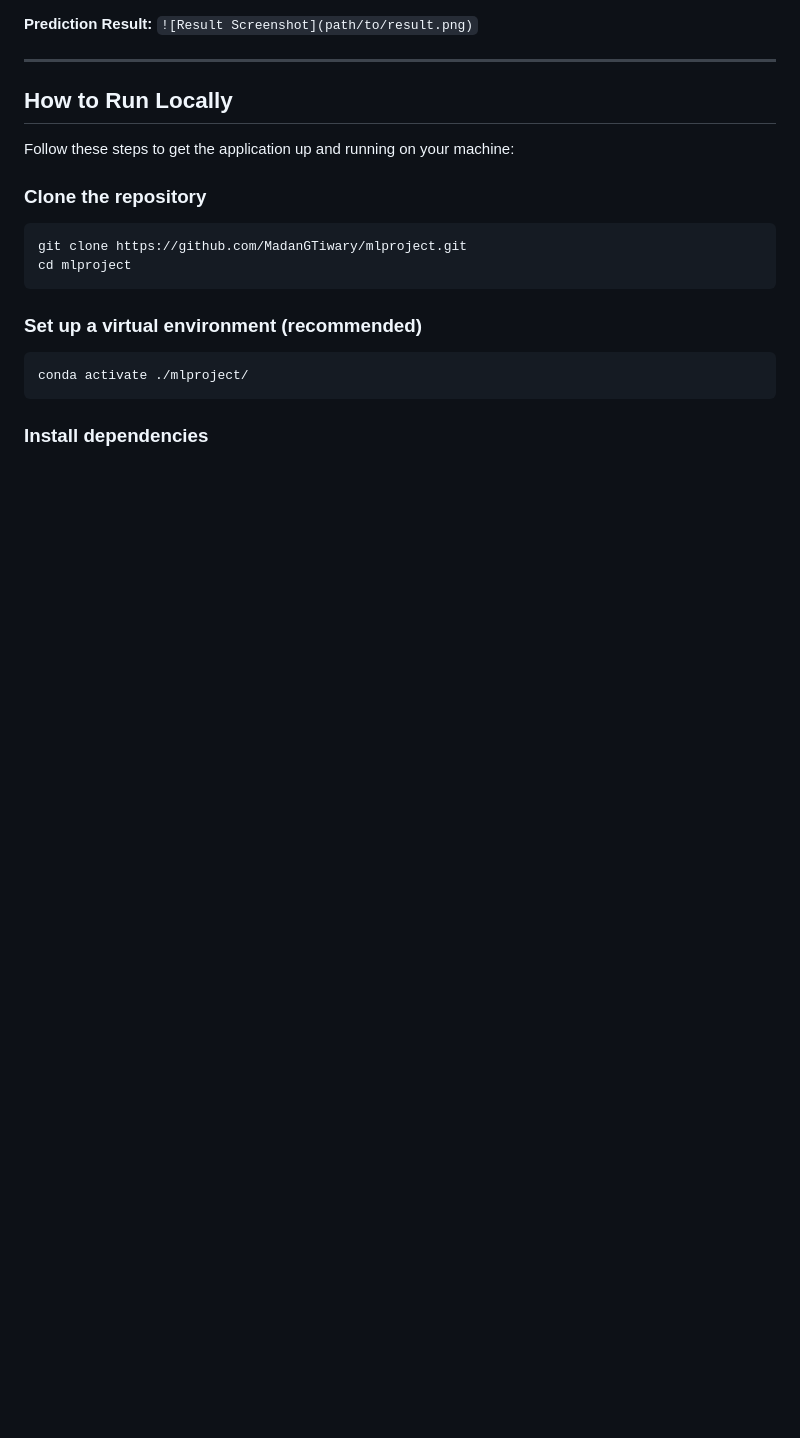
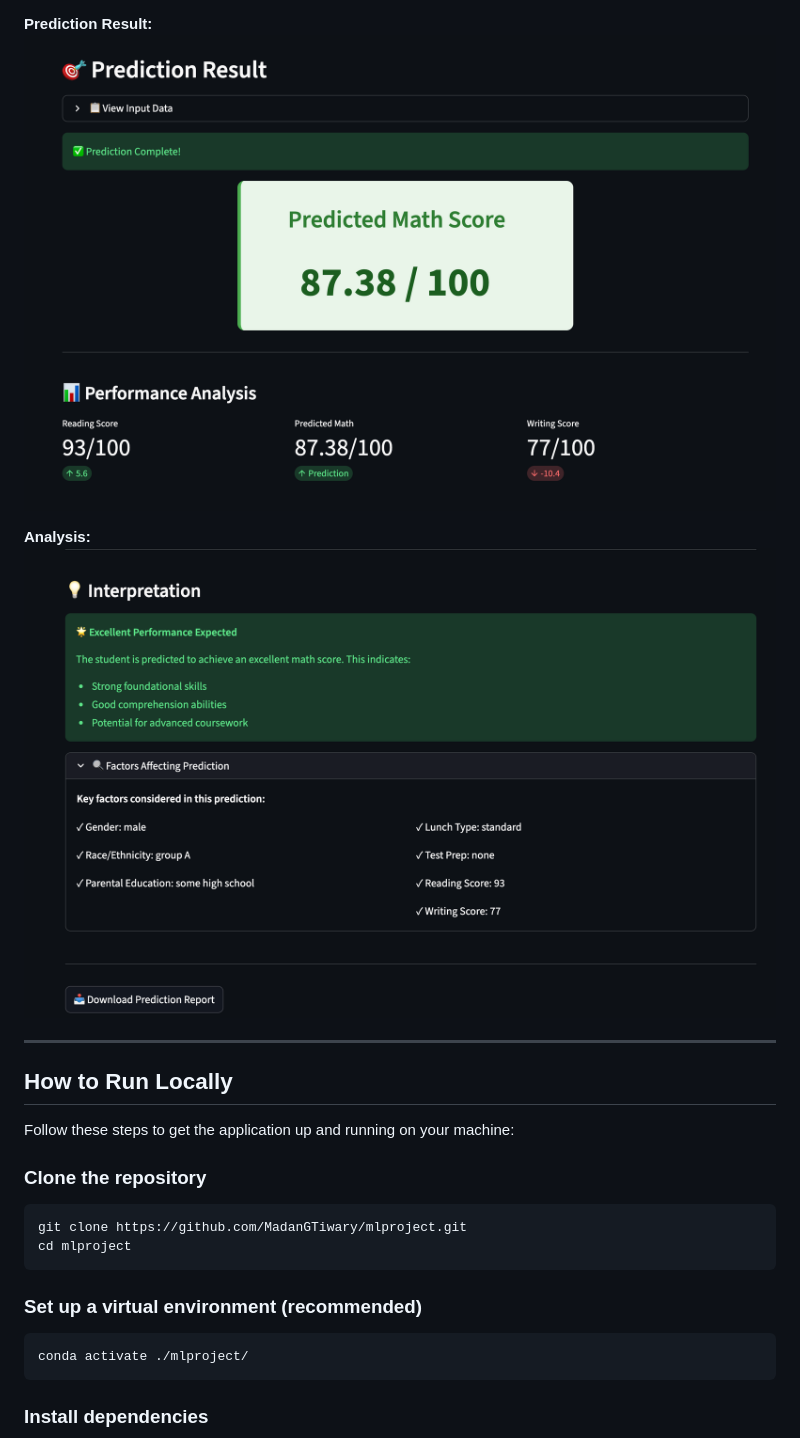
Before and after one commit to MadanGTiwary/mlproject, a Markdown page: README.md, the part around one of its changes. Drawn GitHub-style; blank space fills up the shorter version.

```diff
--- a/README.md
+++ b/README.md
@@ -60,6 +60,9 @@ This section summarizes your model’s evaluation results on the test set. Repla
 
 **Prediction Result:**
-`![Result Screenshot](path/to/result.png)`
+![Prediction Result](media/prediction.png)
+
+**Analysis:**
+![Analysis](media/interpretation.png)
 
 ---
 
```
Also changed, not shown: other parts of README.md (+2 -2 lines).
